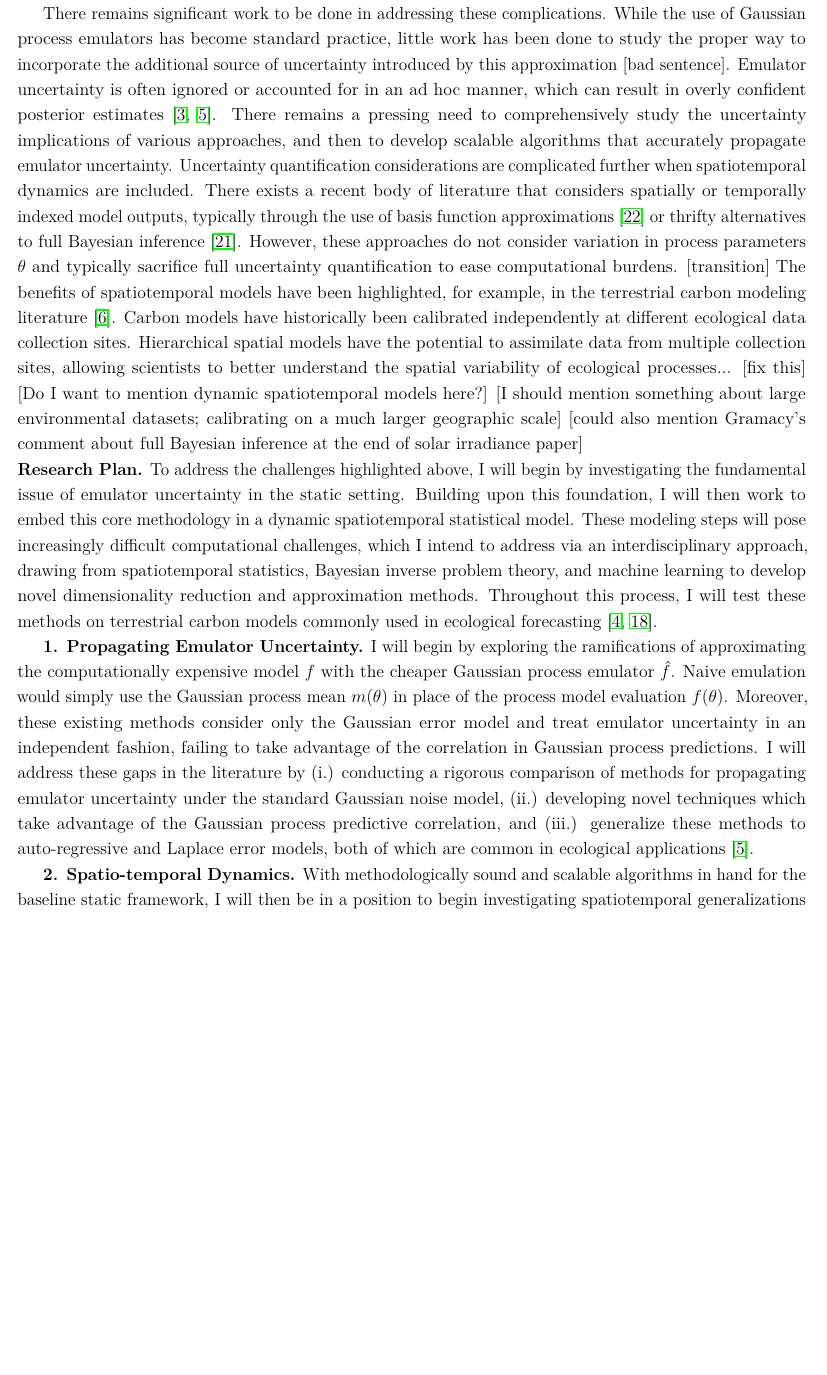
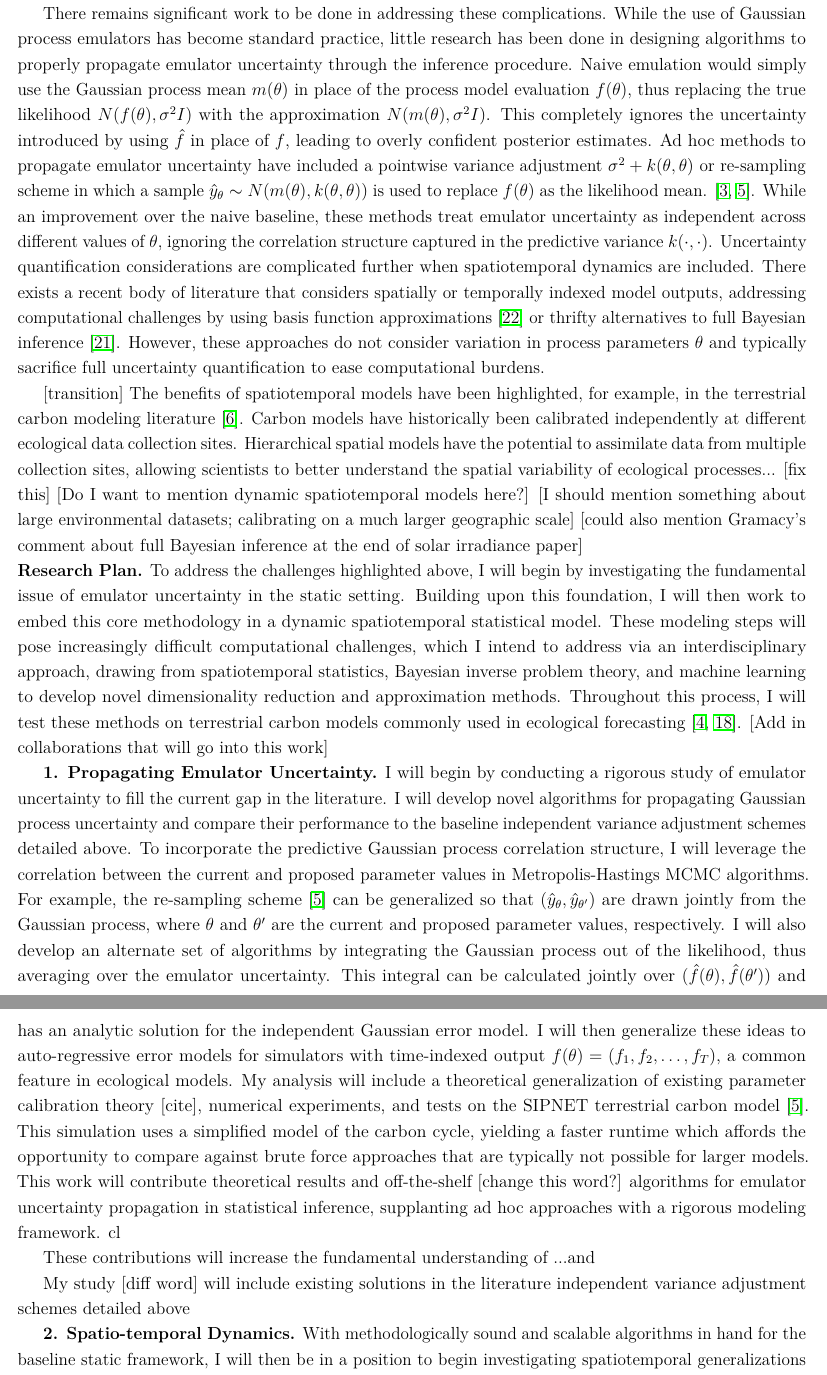
Before and after one commit to arob5/gp-calibration, a LaTeX document (research_proposal_methodological.tex): part of page 2 of 5 before the commit and two parts of pages 2 and 3 of 5 after it, the two joined at a grey line, cut so that both start at the same text, the shorter picture padded with empty space. Compiled offline with pdfLaTeX.

Commit message:
Progress on proposal

```diff
--- a/research_proposal_methodological.tex
+++ b/research_proposal_methodological.tex
@@ -91,7 +90,10 @@ to outputs $y$, process parameters $\theta$, and statistical parameters (e.g. $\
 %[finish sentence, maybe be more explicit that my proposal addresses the two issues detailed above]
 
- There remains significant work to be done in addressing these complications. While the use of Gaussian process emulators has become standard practice, little work has been done to study the proper way to incorporate the additional source of uncertainty introduced by this approximation [bad sentence]. Emulator uncertainty is often ignored or accounted for in an ad hoc manner, which can result in overly confident posterior estimates \cite{Cleary, Fer}. There remains a pressing need to comprehensively study the uncertainty implications of various approaches, and then to develop scalable algorithms that accurately propagate emulator uncertainty. Uncertainty quantification considerations are complicated further when spatiotemporal dynamics are included. There exists a recent body of literature that considers spatially or temporally indexed model outputs, typically through the use of basis function approximations \cite{Fadikar} or thrifty alternatives to full Bayesian inference \cite{Sun}. However, these approaches do not consider variation in process
- parameters $\theta$ and typically sacrifice full uncertainty quantification to ease computational burdens. [transition] The benefits of spatiotemporal models have been
+ There remains significant work to be done in addressing these complications. While the use of Gaussian process emulators has become standard practice, little research has been done in designing algorithms to properly propagate emulator uncertainty through the inference procedure. Naive emulation would simply use the Gaussian process mean $m(\theta)$ in place of the process model evaluation $f(\theta)$, thus replacing the true likelihood $N(f(\theta), \sigma^2 I)$
+with the approximation $N(m(\theta), \sigma^2 I)$. This completely ignores the uncertainty introduced by using $\hat{f}$ in place of $f$, leading to overly confident posterior estimates. Ad hoc methods to propagate emulator uncertainty have included a pointwise variance adjustment
+$\sigma^2 + k(\theta, \theta)$ or re-sampling scheme in which a sample $\hat{y}_{\theta} \sim N(m(\theta), k(\theta, \theta))$ is used to replace $f(\theta)$ as the likelihood mean. \cite{Cleary, Fer}. While an improvement over the naive baseline, these methods treat emulator uncertainty as independent across different values of $\theta$, ignoring the correlation structure captured in the predictive variance $k(\cdot, \cdot)$. Uncertainty quantification considerations are complicated further when spatiotemporal dynamics are included. There exists a recent body of literature that considers spatially or temporally indexed model outputs, addressing computational challenges by using basis function approximations \cite{Fadikar} or thrifty alternatives to full Bayesian inference \cite{Sun}. However, these approaches do not consider variation in process parameters $\theta$ and typically sacrifice full uncertainty quantification to ease computational burdens.
+
+[transition] The benefits of spatiotemporal models have been
  highlighted, for example, in the terrestrial carbon modeling literature \cite{Fer2}. Carbon models have historically been calibrated independently at different
  ecological data collection sites. Hierarchical spatial models have the potential to assimilate data from multiple collection sites, allowing scientists to better understand the spatial variability of ecological processes... [fix this] [Do I want to mention dynamic spatiotemporal models here?]
  [I should mention something about large environmental datasets; calibrating on a much larger geographic scale]
@@ -99,10 +101,15 @@ to outputs $y$, process parameters $\theta$, and statistical parameters (e.g. $\
 
 \noindent
 \textbf{Research Plan.} To address the challenges highlighted above, I will begin by investigating the fundamental issue of emulator uncertainty in the
-static setting. Building upon this foundation, I will then work to embed this core methodology in a dynamic spatiotemporal statistical model. These modeling steps will pose increasingly difficult computational challenges, which I intend to address via an interdisciplinary approach, drawing from spatiotemporal statistics, Bayesian inverse problem theory, and machine learning to develop novel dimensionality reduction and approximation methods. Throughout this process, I will test these methods on terrestrial carbon models commonly used in ecological forecasting \cite{Dietze, Canadell}.
+static setting. Building upon this foundation, I will then work to embed this core methodology in a dynamic spatiotemporal statistical model. These modeling steps will pose increasingly difficult computational challenges, which I intend to address via an interdisciplinary approach, drawing from spatiotemporal statistics, Bayesian inverse problem theory, and machine learning to develop novel dimensionality reduction and approximation methods. Throughout this process, I will test these methods on terrestrial carbon models commonly used in ecological forecasting \cite{Dietze, Canadell}. [Add in collaborations that will go into this work]
 
- \textbf{1. Propagating Emulator Uncertainty.} I will begin by exploring the ramifications of approximating the computationally expensive model $f$ with the  cheaper Gaussian process emulator $\hat{f}$. Naive emulation would simply use the Gaussian process mean $m(\theta)$ in place of the process model evaluation $f(\theta)$. Moreover, these existing methods consider only the Gaussian error model and treat emulator uncertainty in an independent fashion, failing to take advantage of the correlation in Gaussian process predictions. I will address these gaps in the literature by (i.) conducting a rigorous comparison of methods for propagating emulator uncertainty under the standard Gaussian noise model, (ii.) developing novel techniques which take advantage of the Gaussian process predictive correlation, and (iii.) generalize these methods to auto-regressive and Laplace error models, both of which
-are common in ecological applications \cite{Fer}.
+ \textbf{1. Propagating Emulator Uncertainty.} I will begin by conducting a rigorous study of emulator uncertainty to fill the current gap in the literature. I will develop novel algorithms for propagating Gaussian process uncertainty and compare their performance to the baseline independent variance adjustment schemes detailed above. To incorporate the predictive Gaussian process correlation structure, I will leverage the correlation between the current and proposed parameter values in Metropolis-Hastings MCMC algorithms. For example, the re-sampling scheme \cite{Fer} can be generalized so that
+ $(\hat{y}_{\theta}, \hat{y}_{\theta^\prime})$ are drawn jointly from the Gaussian process, where $\theta$ and $\theta^\prime$ are the current and proposed parameter values, respectively. I will also develop an alternate set of algorithms by integrating the Gaussian process out of the likelihood, thus averaging over the emulator uncertainty. This integral can be calculated jointly over $(\hat{f}(\theta), \hat{f}(\theta^\prime))$ and has an analytic solution for the independent Gaussian error model. I will then generalize these ideas to auto-regressive error models for simulators with time-indexed output $f(\theta) = (f_1, f_2, \dots, f_T)$, a common feature in ecological models.
+ My analysis will include a theoretical generalization of existing parameter calibration theory [cite], numerical experiments, and tests on the SIPNET terrestrial carbon model \cite{Fer}. This simulation uses a simplified model of the carbon cycle, yielding a faster runtime which affords the opportunity to compare against brute force approaches that are typically not possible for larger models. This work will contribute theoretical results and off-the-shelf [change this word?] algorithms for emulator uncertainty propagation in statistical inference, supplanting ad hoc approaches with a rigorous modeling framework. cl
+
+ These contributions will increase the fundamental understanding of ...and
+
+ My study [diff word] will include existing solutions in the literature independent variance adjustment schemes detailed above
 
  \textbf{2. Spatio-temporal Dynamics.}
 With methodologically sound and scalable algorithms in hand for the baseline static framework, I will then be in a position to begin investigating spatiotemporal generalizations of the statistical model. Given the spatiotemporal nature of most physical processes, this is an important extension that is often ignored, presumably due to computational challenges (\cite{Fer2}, [another citation]). Parameters $\theta$ may naturally be thought to vary over space
```
Also changed, not shown: research_proposal_methodological.tex (7 more changed lines).
